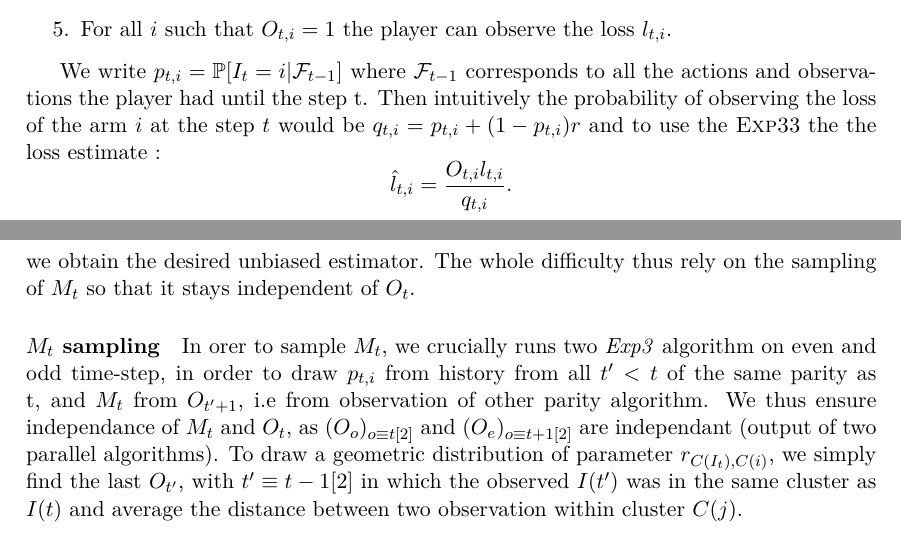
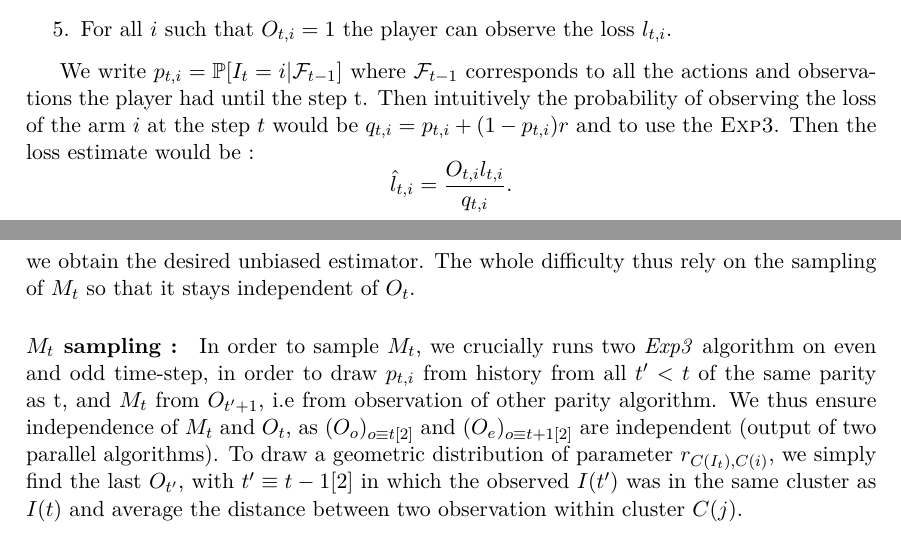
Before and after one commit to arthurmensch/macao-hustle, a LaTeX document (report/RL Macao_hustle.tex): two parts of pages 2 and 5 of 9, joined at a grey line, cut so that both start at the same text. Compiled offline with pdfLaTeX.

Commit message:
last correction

```diff
--- a/report/RL Macao_hustle.tex
+++ b/report/RL Macao_hustle.tex
@@ -49,8 +49,8 @@ $\left(O_t\right)_{_i\in\left[N\right]}$ corresponds to the value of the logic e
 \item For all $i$ such that $O_{t,i}=1$ the player can observe the loss $l_{t,i}$.
 \end{enumerate}
 
-We write $p_{t,i}=\mathbb{P}[I_t=i|\mathcal{F}_{t-1}]$ where $\mathcal{F}_{t-1}$ corresponds to all the actions and observations the player had until the step t. Then intuitively the probability of observing the loss of the arm $i$ at the step $t$ would be $q_{t,i}=p_{t,i} + (1-p_{t,i})r$ and to use the \textsc{Exp3}$3$
-the the loss estimate :
+We write $p_{t,i}=\mathbb{P}[I_t=i|\mathcal{F}_{t-1}]$ where $\mathcal{F}_{t-1}$ corresponds to all the actions and observations the player had until the step t. Then intuitively the probability of observing the loss of the arm $i$ at the step $t$ would be $q_{t,i}=p_{t,i} + (1-p_{t,i})r$ and to use the \textsc{Exp3}.
+Then the loss estimate would be :
 \[
 \hat{l}_{t,i}=\frac{O_{t,i}l_{t,i}}{q_{t,i}}.
 \]
@@ -168,10 +168,10 @@ Keeping with the original algorithm, we thus want to build an estimator $G_{i,t}
 \end{align*}
 we obtain the desired unbiased estimator. The whole difficulty thus rely on the sampling of $M_t$ so that it stays independent of $O_t$.
 
-\paragraph{$M_t$ sampling}In orer to sample $M_t$, we crucially runs two \textit{Exp3} algorithm on even and odd time-step,
+\paragraph{$M_t$ sampling :}In order to sample $M_t$, we crucially runs two \textit{Exp3} algorithm on even and odd time-step,
  in order to draw $p_{t,i}$ from history from all $t' < t$ of the same parity as t,
   and $M_t$ from $O_{t'+1}$, i.e from observation of other parity algorithm.
-  We thus ensure independance of $M_t$ and $O_t$, as $(O_o)_{o \equiv t [2]}$ and $(O_e)_{o \equiv t+1 [2]}$ are independant (output of two parallel algorithms). To draw a geometric distribution of parameter $r_{C(I_t),C(i)}$, we simply find the last $O_{t'}$, with $t' \equiv t -1 [2]$ in which the observed $I(t')$ was in the same cluster as $I(t)$ and average the distance between two observation within cluster $C(j)$.
+  We thus ensure independence of $M_t$ and $O_t$, as $(O_o)_{o \equiv t [2]}$ and $(O_e)_{o \equiv t+1 [2]}$ are independent (output of two parallel algorithms). To draw a geometric distribution of parameter $r_{C(I_t),C(i)}$, we simply find the last $O_{t'}$, with $t' \equiv t -1 [2]$ in which the observed $I(t')$ was in the same cluster as $I(t)$ and average the distance between two observation within cluster $C(j)$.
 
 
 \subsection{Lower-bounding $r_{i,j}$}
```
Also changed, not shown: report/RL Macao_hustle.pdf, report/RL Macao_hustle.tex (4 more changed lines).
